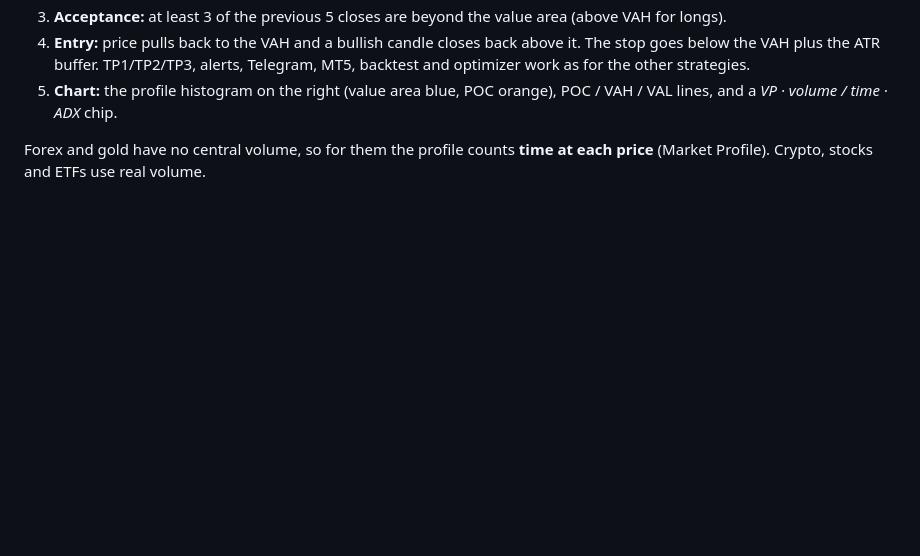
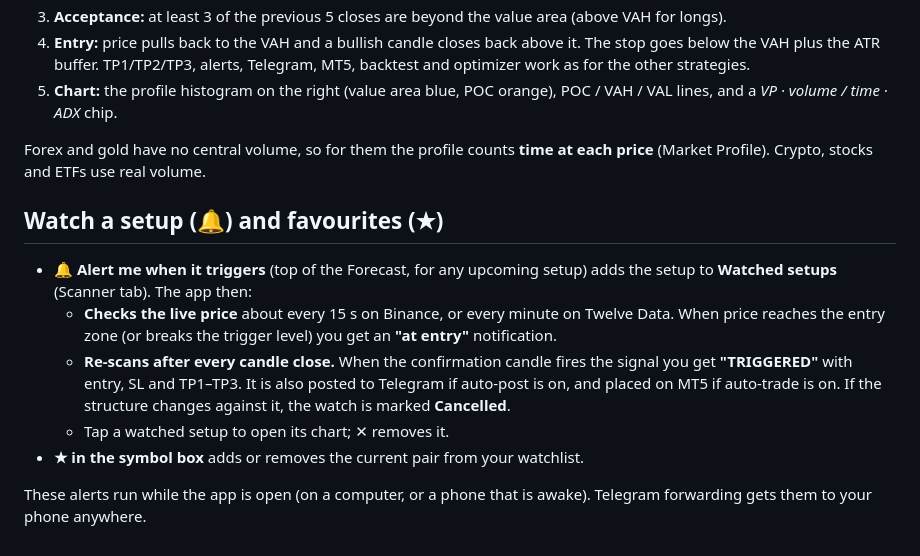
Before and after one commit to Neyofissie/EA, a Markdown page: webapp/README.md, the part around the change. Rendered like a GitHub page; blank space fills up the shorter version.

```diff
--- a/webapp/README.md
+++ b/webapp/README.md
@@ -197,3 +197,12 @@ Choose **Volume profile** (or **All three**) in the strategy selector.
 5. **Chart:** the profile histogram on the right (value area blue, POC orange), POC / VAH / VAL lines, and a *VP · volume / time · ADX* chip.
 
 Forex and gold have no central volume, so for them the profile counts **time at each price** (Market Profile). Crypto, stocks and ETFs use real volume.
+
+## Watch a setup (🔔) and favourites (★)
+- **🔔 Alert me when it triggers** (top of the Forecast, for any upcoming setup) adds the setup to **Watched setups** (Scanner tab). The app then:
+  - **Checks the live price** about every 15 s on Binance, or every minute on Twelve Data. When price reaches the entry zone (or breaks the trigger level) you get an **"at entry"** notification.
+  - **Re-scans after every candle close.** When the confirmation candle fires the signal you get **"TRIGGERED"** with entry, SL and TP1–TP3. It is also posted to Telegram if auto-post is on, and placed on MT5 if auto-trade is on. If the structure changes against it, the watch is marked **Cancelled**.
+  - Tap a watched setup to open its chart; ✕ removes it.
+- **★ in the symbol box** adds or removes the current pair from your watchlist.
+
+These alerts run while the app is open (on a computer, or a phone that is awake). Telegram forwarding gets them to your phone anywhere.
```
Also changed, not shown: webapp/watch-setups.png (added), 1 other file.
